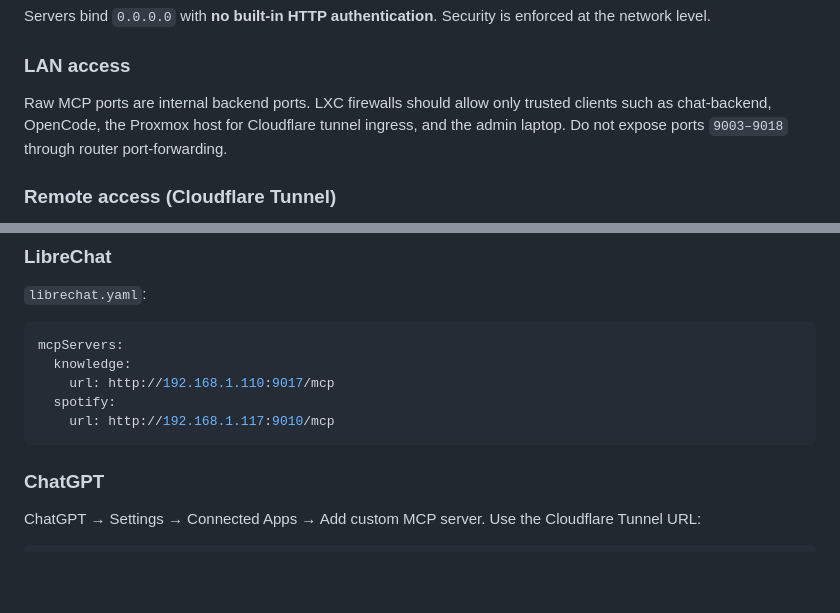
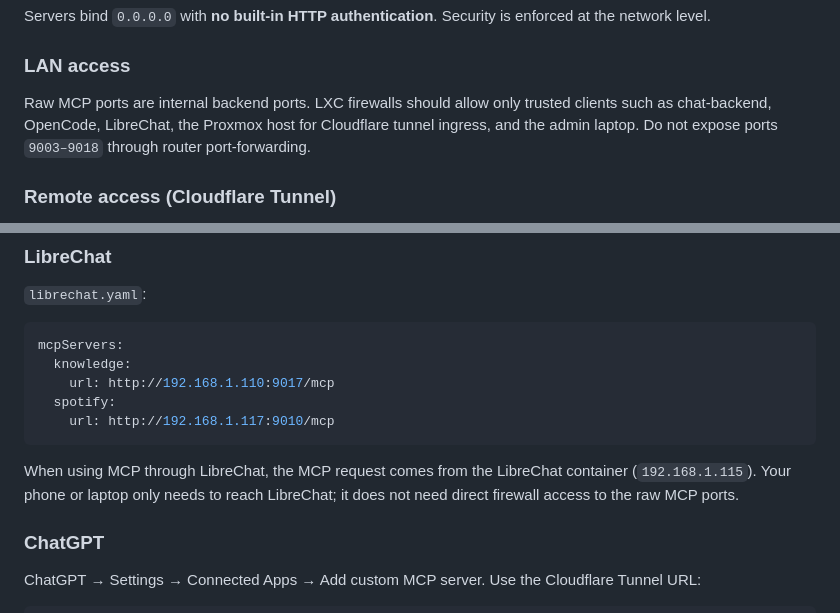
Before and after one commit to jck411/mcp-servers, a Markdown page: README.md, 2 parts joined by grey strips. Rendered like a GitHub page; blank space fills up the shorter version.

Commit message:
docs: explain librechat mcp firewall access

````diff
--- a/README.md
+++ b/README.md
@@ -189,7 +189,7 @@ Servers bind `0.0.0.0` with **no built-in HTTP authentication**. Security is enf
 
 ### LAN access
 
-Raw MCP ports are internal backend ports. LXC firewalls should allow only trusted clients such as chat-backend, OpenCode, the Proxmox host for Cloudflare tunnel ingress, and the admin laptop. Do not expose ports `9003–9018` through router port-forwarding.
+Raw MCP ports are internal backend ports. LXC firewalls should allow only trusted clients such as chat-backend, OpenCode, LibreChat, the Proxmox host for Cloudflare tunnel ingress, and the admin laptop. Do not expose ports `9003–9018` through router port-forwarding.
 
 ### Remote access (Cloudflare Tunnel)
 
@@ -260,6 +260,10 @@ mcpServers:
     url: http://192.168.1.117:9010/mcp
 ```
 
+When using MCP through LibreChat, the MCP request comes from the LibreChat
+container (`192.168.1.115`). Your phone or laptop only needs to reach LibreChat;
+it does not need direct firewall access to the raw MCP ports.
+
 ### ChatGPT
 
 ChatGPT → Settings → Connected Apps → Add custom MCP server. Use the Cloudflare Tunnel URL:
````
